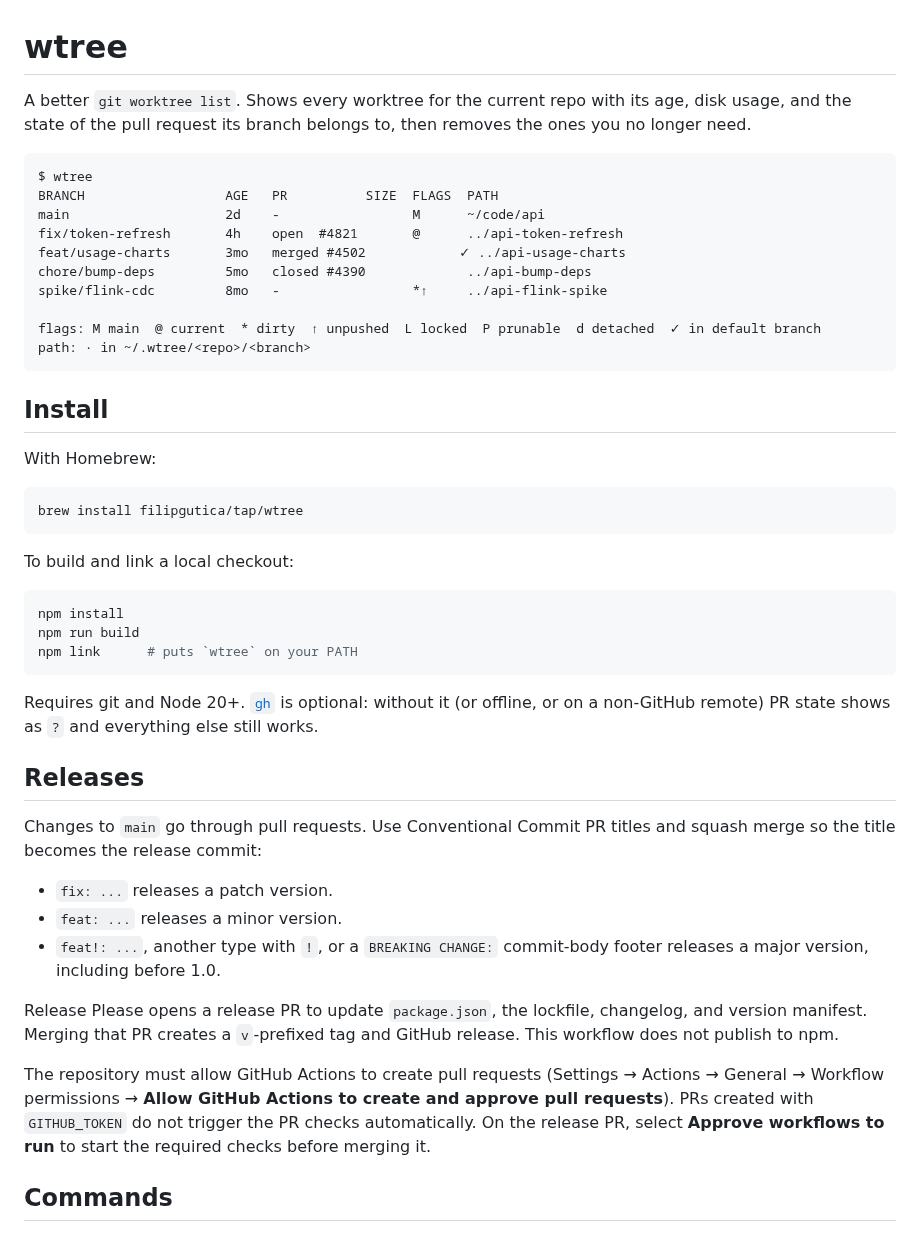
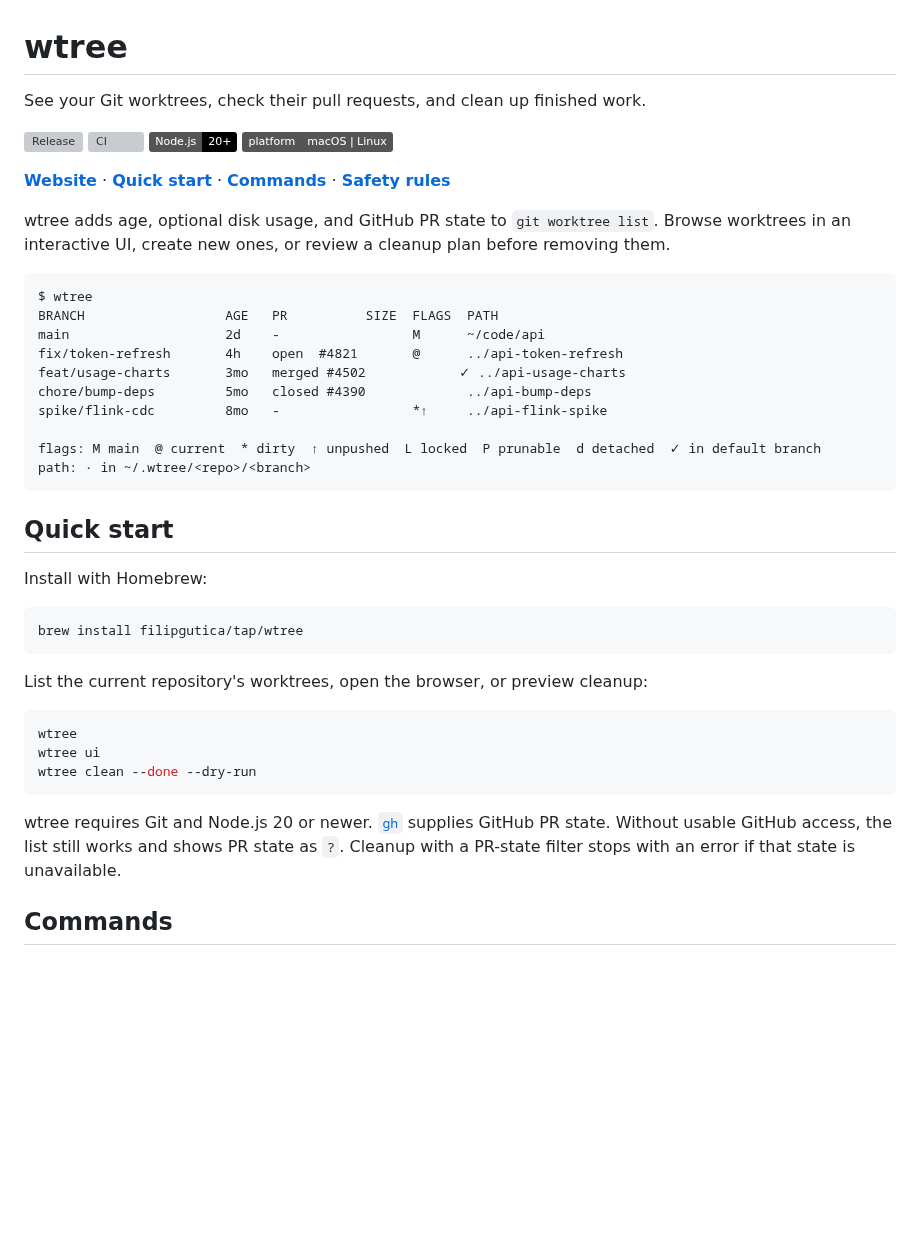
Before and after one commit to filipgutica/wtree, a Markdown page: README.md, the part around one of its changes. GitHub-like rendering; badges without logos; blank space fills up the shorter version; grey boxes are pictures that could not be loaded.

````diff
--- a/README.md
+++ b/README.md
@@ -1,10 +1,18 @@
 # wtree
 
-A better `git worktree list`. Shows every worktree for the current repo with its
-age, disk usage, and the state of the pull request its branch belongs to, then
-removes the ones you no longer need.
+See your Git worktrees, check their pull requests, and clean up finished work.
 
-```
+[![Release](https://img.shields.io/github/v/release/filipgutica/wtree?color=2563eb)](https://github.com/filipgutica/wtree/releases)
+[![CI](https://github.com/filipgutica/wtree/actions/workflows/ci.yml/badge.svg)](https://github.com/filipgutica/wtree/actions/workflows/ci.yml)
+[![Node.js 20+](https://img.shields.io/badge/Node.js-20%2B-000000?logo=nodedotjs)](package.json)
+[![macOS and Linux](https://img.shields.io/badge/platform-macOS%20%7C%20Linux-555555)](.github/workflows/ci.yml)
+
+**[Website](https://filipgutica.github.io/wtree/)** · **[Quick start](#quick-start)** · **[Commands](#commands)** · **[Safety rules](#safety-rules)**
+
+wtree adds age, optional disk usage, and GitHub PR state to `git worktree list`.
+Browse worktrees in an interactive UI, create new ones, or review a cleanup plan before removing them.
+
+```text
 $ wtree
 BRANCH                  AGE   PR          SIZE  FLAGS  PATH
 main                    2d    -                 M      ~/code/api
@@ -16,45 +24,25 @@ spike/flink-cdc         8mo   -                 *↑     ../api-flink-spike
 flags: M main  @ current  * dirty  ↑ unpushed  L locked  P prunable  d detached  ✓ in default branch   path: · in ~/.wtree/<repo>/<branch>
 ```
 
-## Install
+## Quick start
 
-With Homebrew:
+Install with Homebrew:
 
 ```sh
 brew install filipgutica/tap/wtree
 ```
 
-To build and link a local checkout:
+List the current repository's worktrees, open the browser, or preview cleanup:
 
 ```sh
-npm install
-npm run build
-npm link      # puts `wtree` on your PATH
+wtree
+wtree ui
+wtree clean --done --dry-run
 ```
 
-Requires git and Node 20+. [`gh`](https://cli.github.com) is optional: without it
-(or offline, or on a non-GitHub remote) PR state shows as `?` and everything else
-still works.
-
-## Releases
-
-Changes to `main` go through pull requests. Use Conventional Commit PR titles
-and squash merge so the title becomes the release commit:
-
-- `fix: ...` releases a patch version.
-- `feat: ...` releases a minor version.
-- `feat!: ...`, another type with `!`, or a `BREAKING CHANGE:` commit-body footer
-  releases a major version, including before 1.0.
-
-Release Please opens a release PR to update `package.json`, the lockfile,
-changelog, and version manifest. Merging that PR creates a `v`-prefixed tag and
-GitHub release. This workflow does not publish to npm.
-
-The repository must allow GitHub Actions to create pull requests (Settings →
-Actions → General → Workflow permissions → **Allow GitHub Actions to create and
-approve pull requests**). PRs created with `GITHUB_TOKEN` do not trigger the PR
-checks automatically. On the release PR, select **Approve workflows to run**
-to start the required checks before merging it.
+wtree requires Git and Node.js 20 or newer. [`gh`](https://cli.github.com) supplies GitHub PR state.
+Without usable GitHub access, the list still works and shows PR state as `?`.
+Cleanup with a PR-state filter stops with an error if that state is unavailable.
 
 ## Commands
 
````
Also changed, not shown: other parts of README.md (+59 -23 lines), docs/site/preview.png (added), 6 other files.
